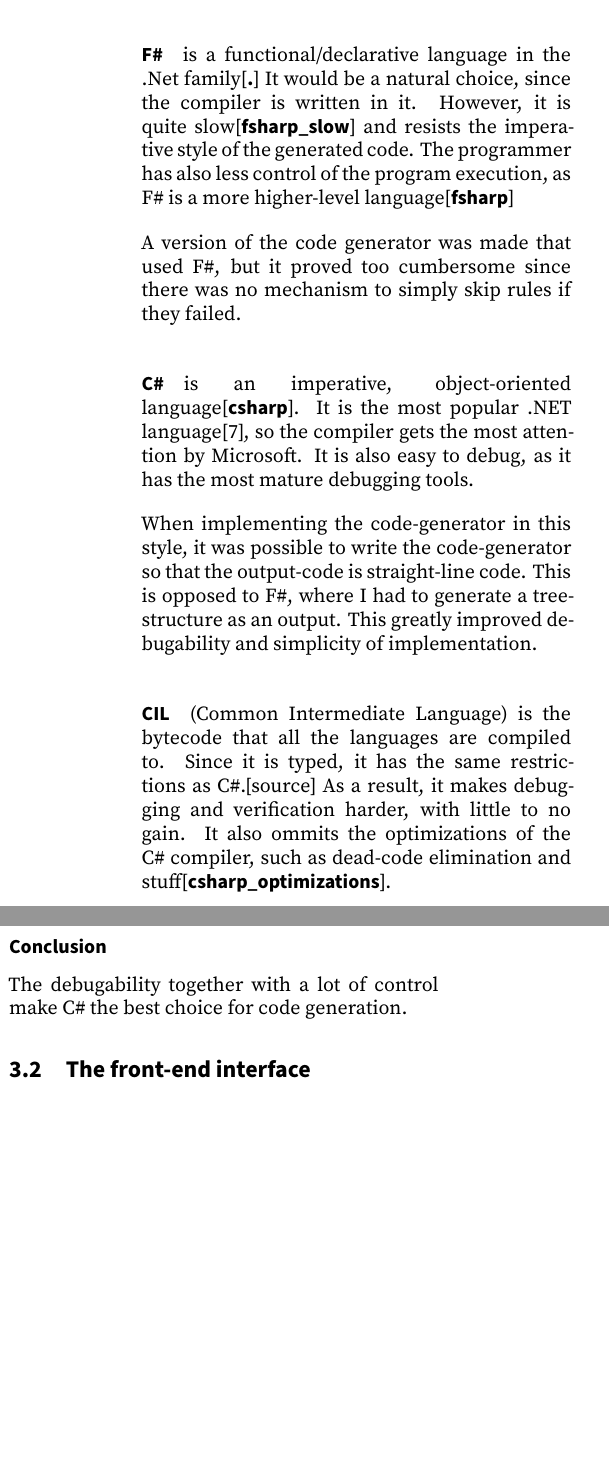
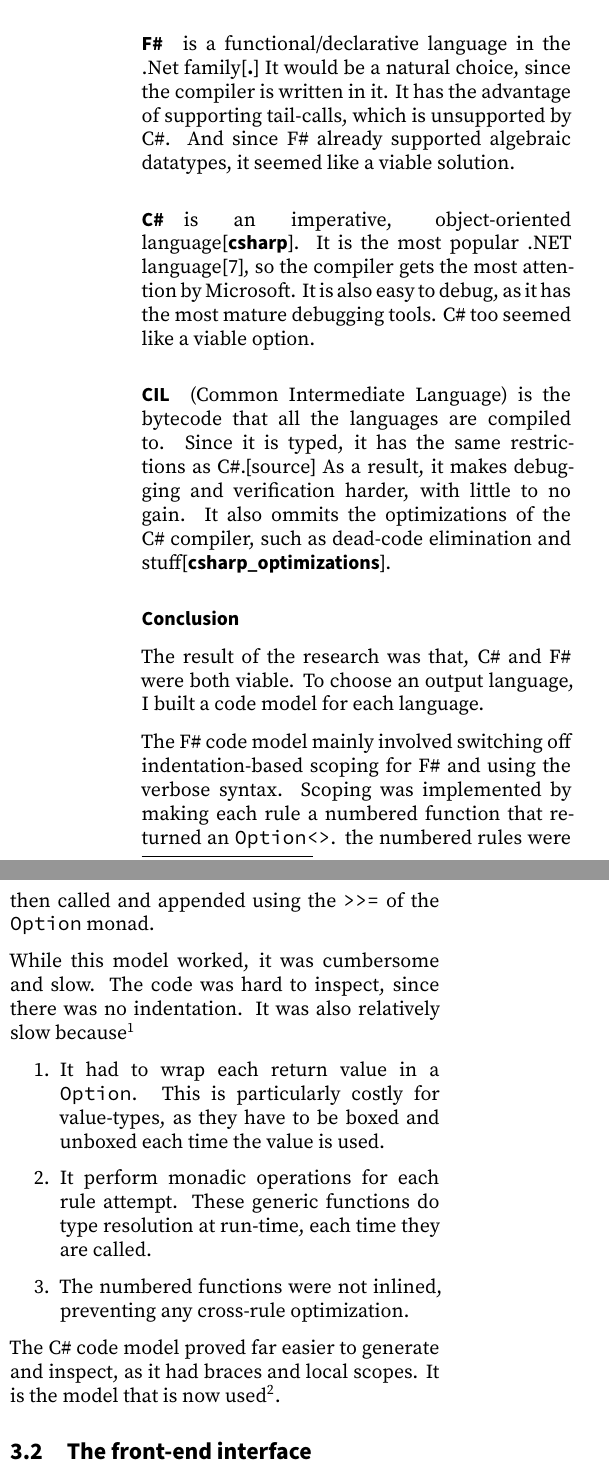
Before and after one commit to snipstruis/bachelor_thesis, a LaTeX document (main.tex, which reads language.tex): two parts of the columns of page 5 of 13, joined at a grey line, cut so that both start at the same text, the shorter picture padded with empty space. Compiled offline with XeLaTeX.

Commit message:
forgot i designed a whole fsharp code model

```diff
--- a/language.tex
+++ b/language.tex
@@ -66,10 +66,10 @@
 
 \paragraph{F\#} is a functional/declarative language in the .Net family\cite[fsharp].
 It would be a natural choice, since the compiler is written in it.
-However, it is quite slow\cite{fsharp_slow} and resists the imperative style of the generated code.
-The programmer has also less control of the program execution, as F\# is a more higher-level language\cite{fsharp}
-
-A version of the code generator was made that used F\#, but it proved too cumbersome since there was no mechanism to simply skip rules if they failed.
+It has the advantage of supporting tail-calls, which is unsupported by C\#.
+And since F\# already supported algebraic datatypes, it seemed like a viable solution.
+%The programmer has also less control of the program execution, as F\# is a more higher-level language\cite{fsharp}
+%A version of the code generator was made that used F\#, but it proved too cumbersome since there was no mechanism to simply skip rules if they failed.
 
 % maybe look for Mohammeds compiler written in F#?
 
@@ -77,10 +77,11 @@
 is an imperative, object-oriented language\cite{csharp}.
 It is the most popular .NET language\cite{Meyerovich}, so the compiler gets the most attention by Microsoft.
 It is also easy to debug, as it has the most mature debugging tools.
+C\# too seemed like a viable option.
 
-When implementing the code-generator in this style, it was possible to write the code-generator so that the output-code is straight-line code.
-This is opposed to F\#, where I had to generate a tree-structure as an output.
-This greatly improved debugability and simplicity of implementation.
+%When implementing the code-generator in this style, it was possible to write the code-generator so that the output-code is straight-line code.
+%This is opposed to F\#, where I had to generate a tree-structure as an output.
+%This greatly improved debugability and simplicity of implementation.
 
 \paragraph{CIL}
 (Common Intermediate Language) is the bytecode that all the languages are compiled to.
@@ -89,4 +90,24 @@
 It also ommits the optimizations of the C\# compiler, such as dead-code elimination and stuff\cite{csharp_optimizations}.
 
 \subsubsection{Conclusion}
-The debugability together with a lot of control make C\# the best choice for code generation.
+The result of the research was that, C\# and F\# were both viable.
+To choose an output language, I built a code model for each language.
+
+The F\# code model mainly involved switching off indentation-based scoping for F\# and using the verbose syntax.
+Scoping was implemented by making each rule a numbered function that returned an \verb|Option<>|.
+the numbered rules were then called and appended using the \verb|>>=| of the \verb|Option| monad.
+
+While this model worked, it was cumbersome and slow.
+The code was hard to inspect, since there was no indentation.
+It was also relatively slow because\footnote{information obtained by inspecting generated CIL code of the microsoft F\# compiler \texttt{fsc.exe} version 1.0 with \texttt{+optimize}}
+
+\begin{enumerate}
+\item It had to wrap each return value in a \verb|Option|.
+    This is particularly costly for value-types, as they have to be boxed and unboxed each time the value is used.
+\item It perform monadic operations for each rule attempt.
+    These generic functions do type resolution at run-time, each time they are called.
+\item The numbered functions were not inlined, preventing any cross-rule optimization.
+\end{enumerate}
+
+The C\# code model proved far easier to generate and inspect, as it had braces and local scopes.
+It is the model that is now used\footnote{see section~\ref{codegen}}.
```
Also changed, not shown: codegen.tex (+1 -1 lines), interface.tex (+3 -4 lines), interpreter.tex (+19 -11 lines), ir.tex (+1 -1 lines), mangler.tex (+2 -2 lines), metacasanova.tex (+1 -1 lines), main.pdf.
